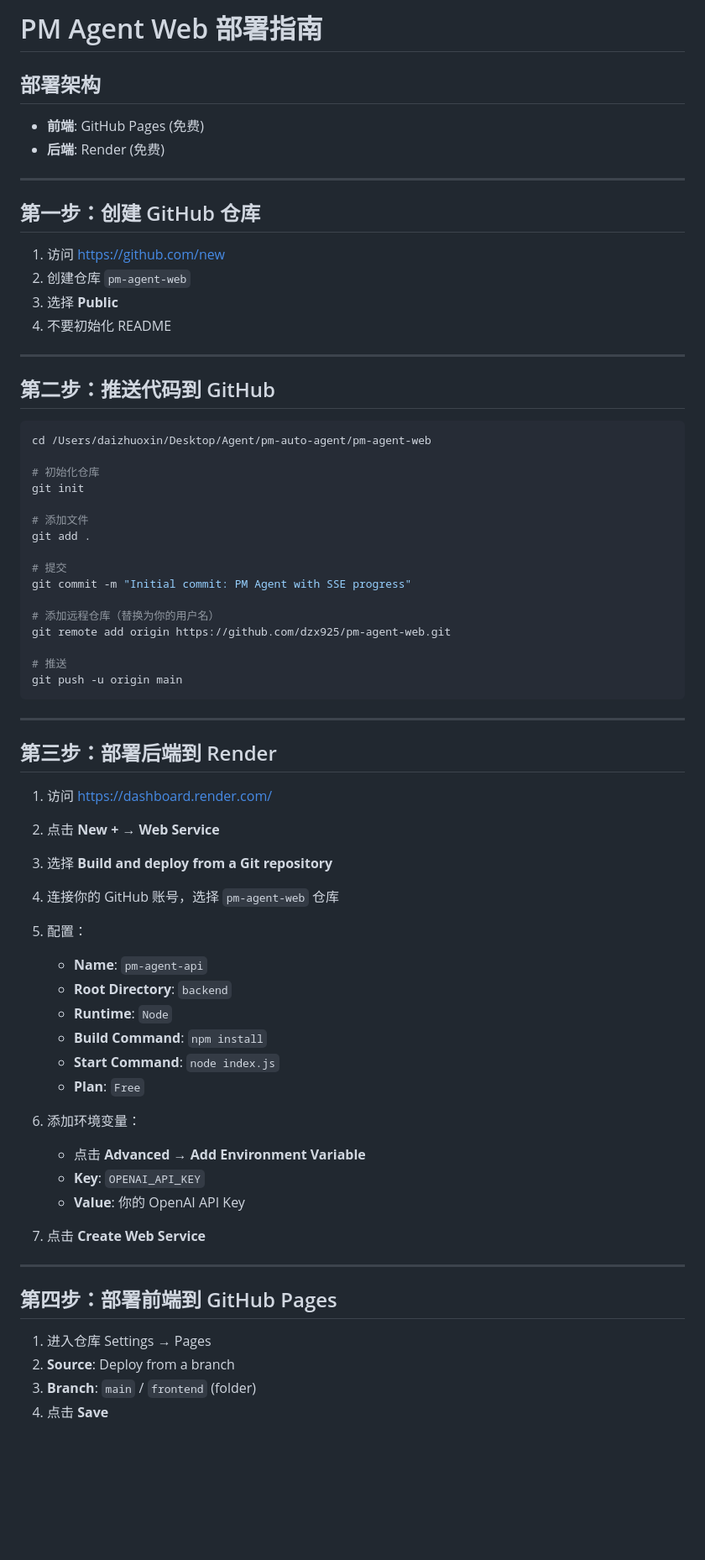
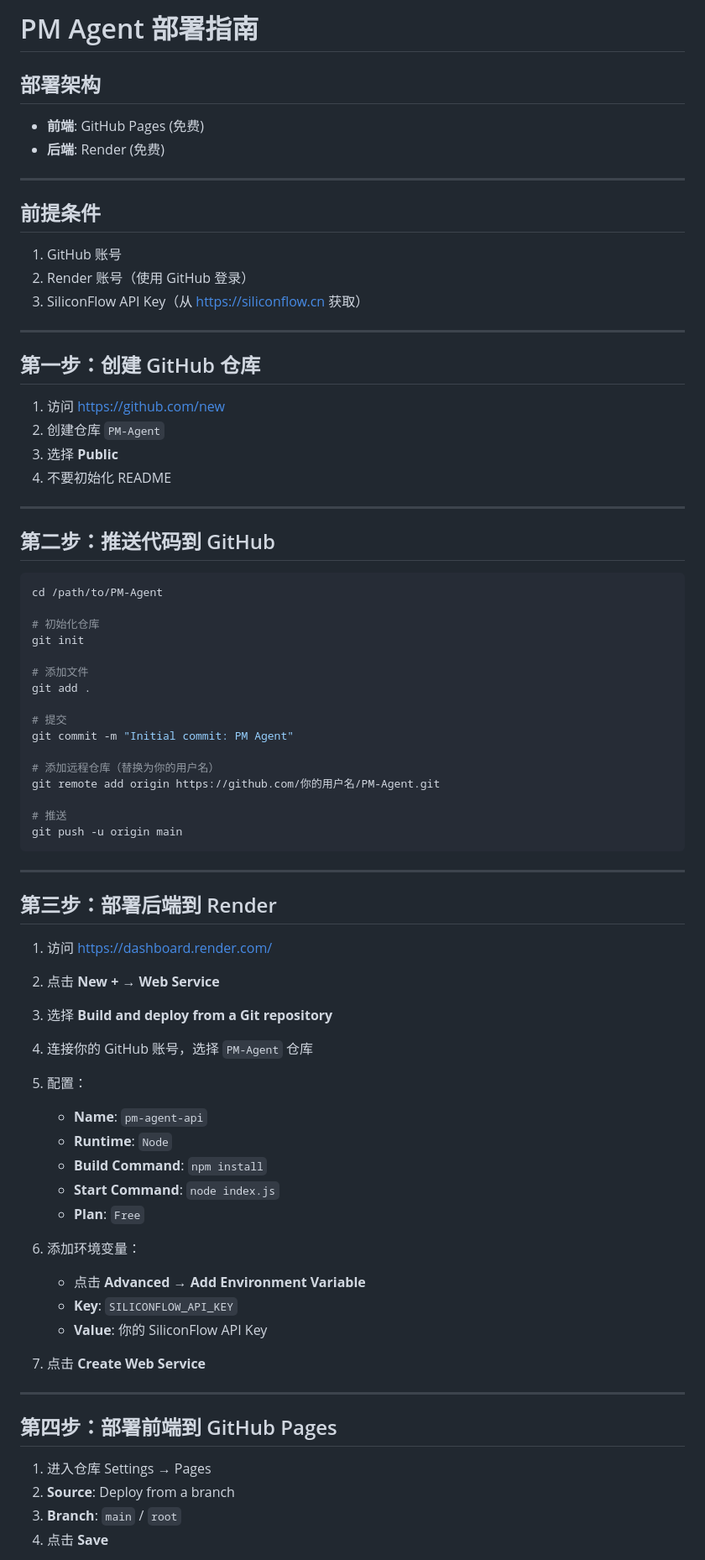
Before and after one commit to dzx925/PM-Agent, a Markdown page: DEPLOY.md, the part around one of its changes. Shown at 84% size. Rendered like a GitHub page; blank space fills up the shorter version.

````diff
--- a/DEPLOY.md
+++ b/DEPLOY.md
@@ -1,4 +1,4 @@
-# PM Agent Web 部署指南
+# PM Agent 部署指南
 
 ## 部署架构
 
@@ -7,10 +7,18 @@
 
 ---
 
+## 前提条件
+
+1. GitHub 账号
+2. Render 账号（使用 GitHub 登录）
+3. SiliconFlow API Key（从 https://siliconflow.cn 获取）
+
+---
+
 ## 第一步：创建 GitHub 仓库
 
 1. 访问 https://github.com/new
-2. 创建仓库 `pm-agent-web`
+2. 创建仓库 `PM-Agent`
 3. 选择 **Public**
 4. 不要初始化 README
 
@@ -19,7 +27,7 @@
 ## 第二步：推送代码到 GitHub
 
 ```bash
-cd /Users/daizhuoxin/Desktop/Agent/pm-auto-agent/pm-agent-web
+cd /path/to/PM-Agent
 
 # 初始化仓库
 git init
@@ -28,10 +36,10 @@ git init
 git add .
 
 # 提交
-git commit -m "Initial commit: PM Agent with SSE progress"
+git commit -m "Initial commit: PM Agent"
 
 # 添加远程仓库（替换为你的用户名）
-git remote add origin https://github.com/dzx925/pm-agent-web.git
+git remote add origin https://github.com/你的用户名/PM-Agent.git
 
 # 推送
 git push -u origin main
@@ -44,10 +52,9 @@ git push -u origin main
 1. 访问 https://dashboard.render.com/
 2. 点击 **New +** → **Web Service**
 3. 选择 **Build and deploy from a Git repository**
-4. 连接你的 GitHub 账号，选择 `pm-agent-web` 仓库
+4. 连接你的 GitHub 账号，选择 `PM-Agent` 仓库
 5. 配置：
    - **Name**: `pm-agent-api`
-   - **Root Directory**: `backend`
    - **Runtime**: `Node`
    - **Build Command**: `npm install`
    - **Start Command**: `node index.js`
@@ -55,8 +62,8 @@ git push -u origin main
 
 6. 添加环境变量：
    - 点击 **Advanced** → **Add Environment Variable**
-   - **Key**: `OPENAI_API_KEY`
-   - **Value**: 你的 OpenAI API Key
+   - **Key**: `SILICONFLOW_API_KEY`
+   - **Value**: 你的 SiliconFlow API Key
 
 7. 点击 **Create Web Service**
 
@@ -66,6 +73,6 @@ git push -u origin main
 
 1. 进入仓库 Settings → Pages
 2. **Source**: Deploy from a branch
-3. **Branch**: `main` / `frontend` (folder)
+3. **Branch**: `main` / `root`
 4. 点击 **Save**
 
````
Also changed, not shown: other parts of DEPLOY.md (+26 -33 lines).
